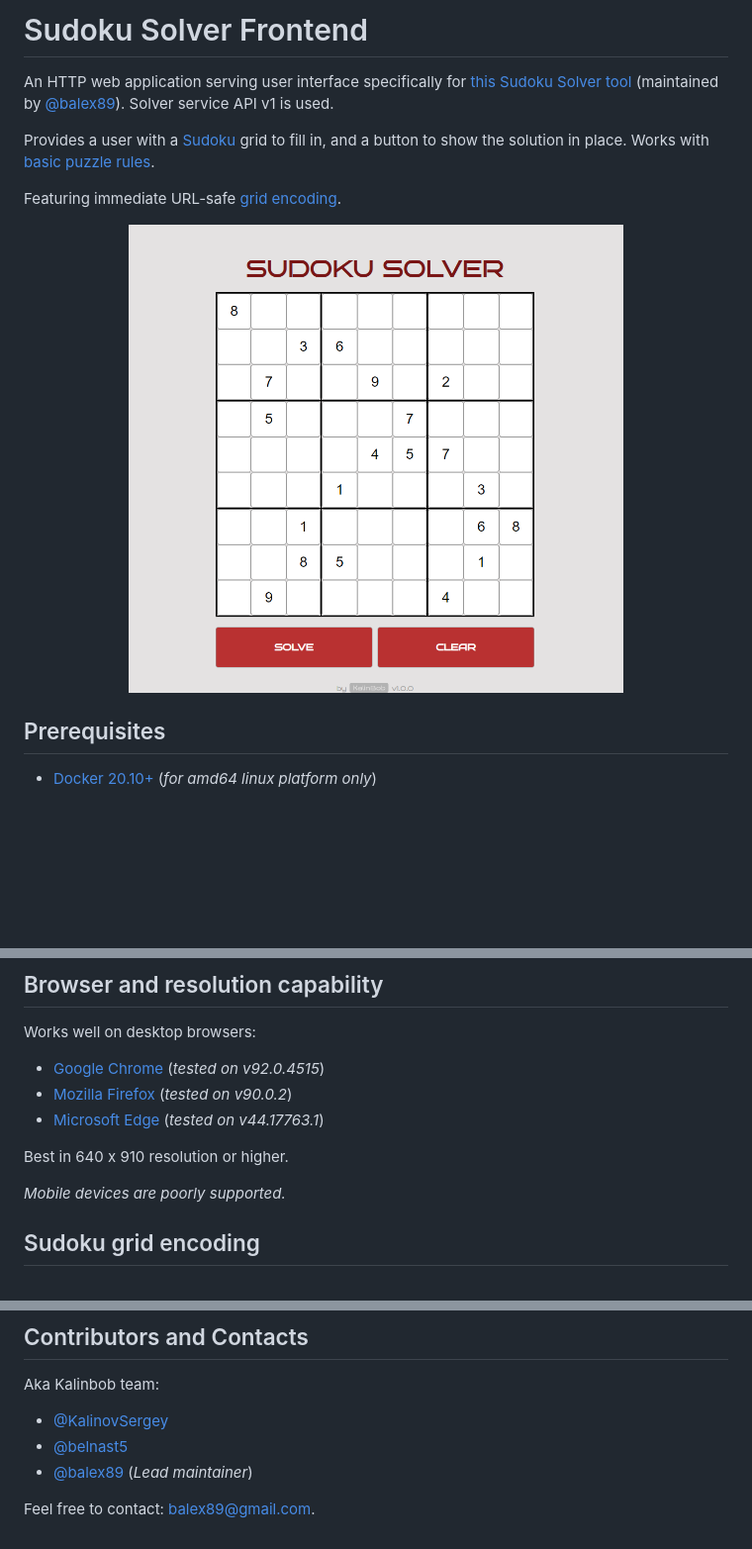
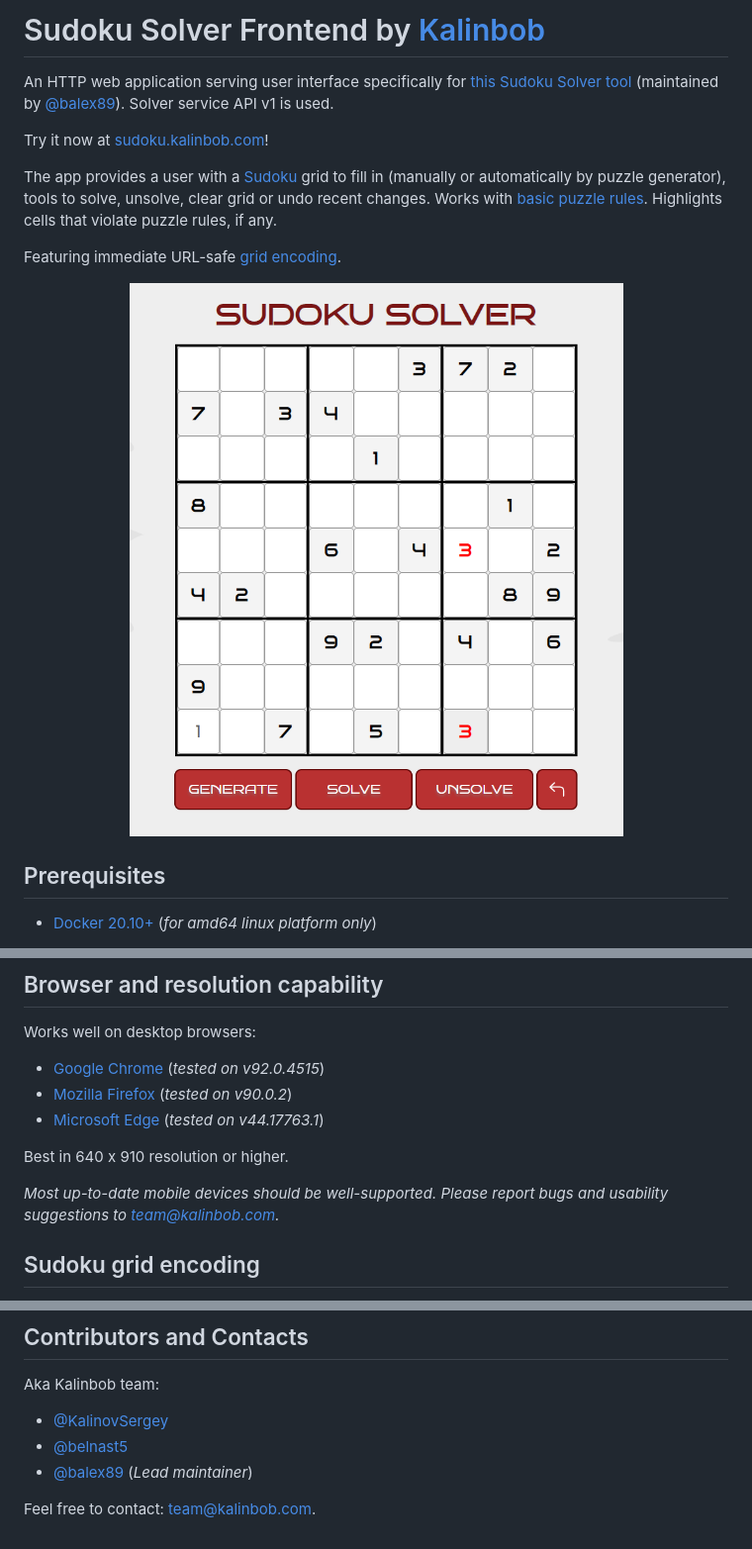
Before and after one commit to balex89/sudoku-solver-frontend, a Markdown page: README.md, 3 parts joined by grey strips. Shown: that part at 99% size. Rendered like a GitHub page; pictures changed too: img/example.png; blank space fills up the shorter version.

Commit message:
SUD-156 Update readme

```diff
--- a/README.md
+++ b/README.md
@@ -1,10 +1,11 @@
-# Sudoku Solver Frontend
+# Sudoku Solver Frontend by [Kalinbob](http://kalinbob.com)
 
 An HTTP web application serving user interface specifically for [this Sudoku Solver tool](https://github.com/balex89/sudoku-solver) (maintained by [@balex89](https://github.com/balex89)). Solver service API v1 is used.
 
+Try it now at [sudoku.kalinbob.com](http://sudoku.kalinbob.com)!
 
-Provides a user with a [Sudoku](https://en.wikipedia.org/wiki/Sudoku) grid to fill in, and a button to show the solution in place.
-Works with [basic puzzle rules](https://www.learn-sudoku.com/sudoku-rules.html).
+The app provides a user with a [Sudoku](https://en.wikipedia.org/wiki/Sudoku) grid to fill in (manually or automatically by puzzle generator), tools to solve, unsolve, clear grid or undo recent changes.
+Works with [basic puzzle rules](https://www.learn-sudoku.com/sudoku-rules.html). Highlights cells that violate puzzle rules, if any.
 
 Featuring immediate URL-safe [grid encoding](#sudoku-grid-encoding).
 
@@ -112,7 +113,7 @@ Works well on desktop browsers:
 
 Best in 640 x 910 resolution or higher.
 
-_Mobile devices are poorly supported._
+_Most up-to-date mobile devices should be well-supported. Please report bugs and usability suggestions to [team@kalinbob.com](mailto:team@kalinbob.com)._
 
 ## Sudoku grid encoding
 
@@ -135,4 +136,4 @@ Aka Kalinbob team:
 - [@belnast5](https://github.com/belnast5)
 - [@balex89](https://github.com/balex89) (_Lead maintainer_)
 
-Feel free to contact: [balex89@gmail.com](mailto:balex89@gmail.com).
+Feel free to contact: [team@kalinbob.com](mailto:team@kalinbob.com).
```
